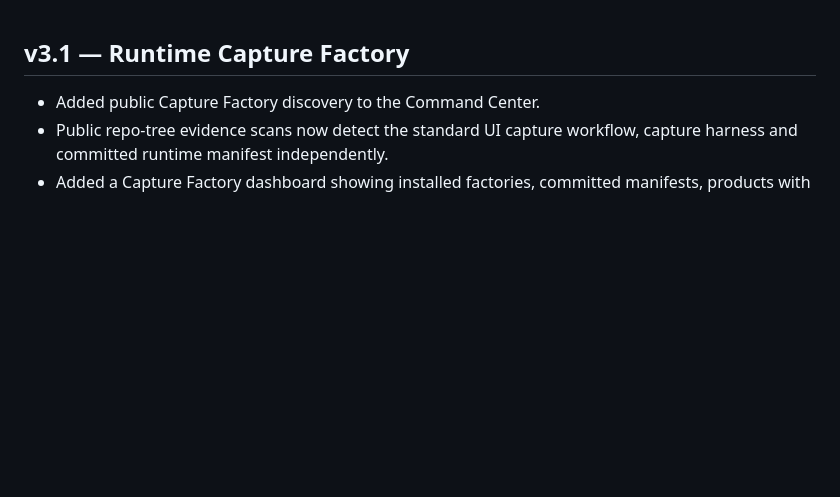
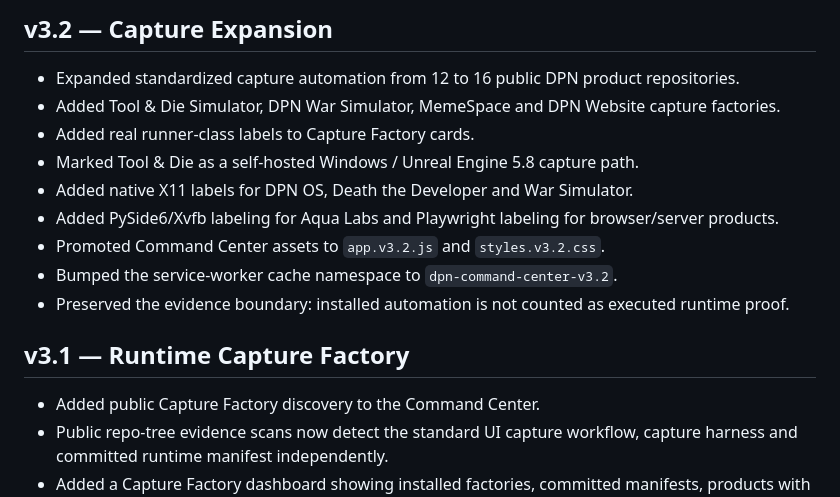
Before and after one commit to DPN-Technology/.github, a Markdown page: command-center/CHANGELOG.md, the part around the change. GitHub-like rendering; blank space fills up the shorter version.

Commit message:
docs: record Command Center v3.2 release

```diff
--- a/command-center/CHANGELOG.md
+++ b/command-center/CHANGELOG.md
@@ -1,3 +1,15 @@
+## v3.2 — Capture Expansion
+
+- Expanded standardized capture automation from 12 to 16 public DPN product repositories.
+- Added Tool & Die Simulator, DPN War Simulator, MemeSpace and DPN Website capture factories.
+- Added real runner-class labels to Capture Factory cards.
+- Marked Tool & Die as a self-hosted Windows / Unreal Engine 5.8 capture path.
+- Added native X11 labels for DPN OS, Death the Developer and War Simulator.
+- Added PySide6/Xvfb labeling for Aqua Labs and Playwright labeling for browser/server products.
+- Promoted Command Center assets to `app.v3.2.js` and `styles.v3.2.css`.
+- Bumped the service-worker cache namespace to `dpn-command-center-v3.2`.
+- Preserved the evidence boundary: installed automation is not counted as executed runtime proof.
+
 ## v3.1 — Runtime Capture Factory
 
 - Added public Capture Factory discovery to the Command Center.
```
